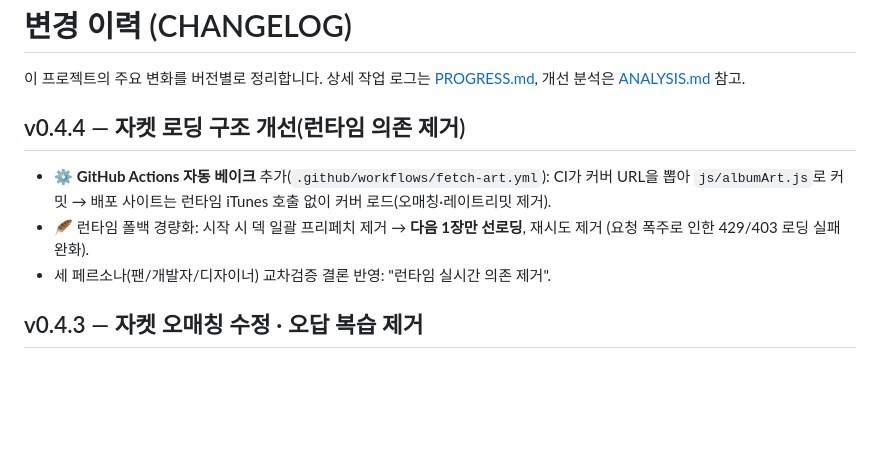
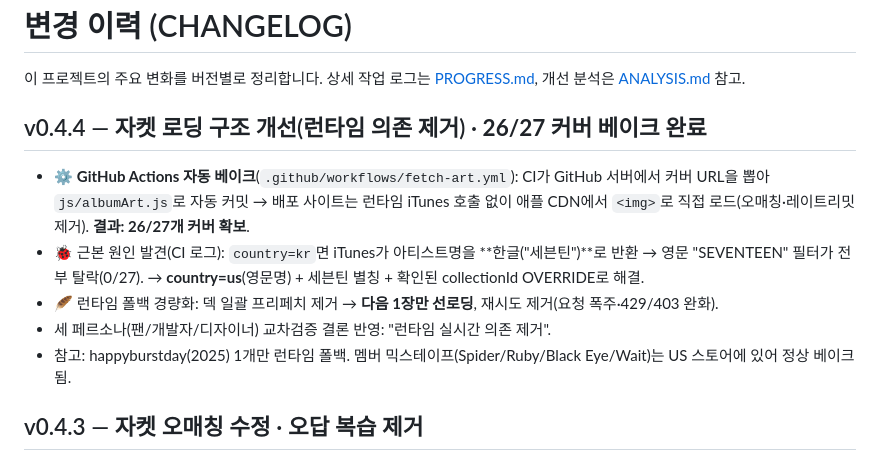
Before and after one commit to Alfira0526/seventeen-photocard-test, a Markdown page: CHANGELOG.md, the part around the change. GitHub-like rendering; blank space fills up the shorter version.

Commit message:
docs: record successful cover bake (26/27) and root cause
Co-Authored-By: Claude Opus 4.8 <noreply@anthropic.com>
Claude-Session: https://claude.ai/code/session_01Yarvu5zmwSrtuFErtwGDjg

```diff
--- a/CHANGELOG.md
+++ b/CHANGELOG.md
@@ -3,12 +3,16 @@
 이 프로젝트의 주요 변화를 버전별로 정리합니다. 상세 작업 로그는
 [PROGRESS.md](PROGRESS.md), 개선 분석은 [ANALYSIS.md](ANALYSIS.md) 참고.
 
-## v0.4.4 — 자켓 로딩 구조 개선(런타임 의존 제거)
-- ⚙️ **GitHub Actions 자동 베이크** 추가(`.github/workflows/fetch-art.yml`): CI가 커버 URL을
-  뽑아 `js/albumArt.js`로 커밋 → 배포 사이트는 런타임 iTunes 호출 없이 커버 로드(오매칭·레이트리밋 제거).
-- 🪶 런타임 폴백 경량화: 시작 시 덱 일괄 프리페치 제거 → **다음 1장만 선로딩**, 재시도 제거
-  (요청 폭주로 인한 429/403 로딩 실패 완화).
+## v0.4.4 — 자켓 로딩 구조 개선(런타임 의존 제거) · **26/27 커버 베이크 완료**
+- ⚙️ **GitHub Actions 자동 베이크**(`.github/workflows/fetch-art.yml`): CI가 GitHub 서버에서
+  커버 URL을 뽑아 `js/albumArt.js`로 자동 커밋 → 배포 사이트는 런타임 iTunes 호출 없이
+  애플 CDN에서 `<img>`로 직접 로드(오매칭·레이트리밋 제거). **결과: 26/27개 커버 확보**.
+- 🐞 근본 원인 발견(CI 로그): `country=kr`면 iTunes가 아티스트명을 **한글("세븐틴")**로 반환 →
+  영문 "SEVENTEEN" 필터가 전부 탈락(0/27). → **country=us**(영문명) + 세븐틴 별칭 + 확인된
+  collectionId OVERRIDE로 해결.
+- 🪶 런타임 폴백 경량화: 덱 일괄 프리페치 제거 → **다음 1장만 선로딩**, 재시도 제거(요청 폭주·429/403 완화).
 - 세 페르소나(팬/개발자/디자이너) 교차검증 결론 반영: "런타임 실시간 의존 제거".
+- 참고: happyburstday(2025) 1개만 런타임 폴백. 멤버 믹스테이프(Spider/Ruby/Black Eye/Wait)는 US 스토어에 있어 정상 베이크됨.
 
 ## v0.4.3 — 자켓 오매칭 수정 · 오답 복습 제거
 - 🖼️ **자켓 오매칭 버그 수정**: 솔로/유닛 릴리스(제목이 흔함)가 남의 앨범 커버를
```
